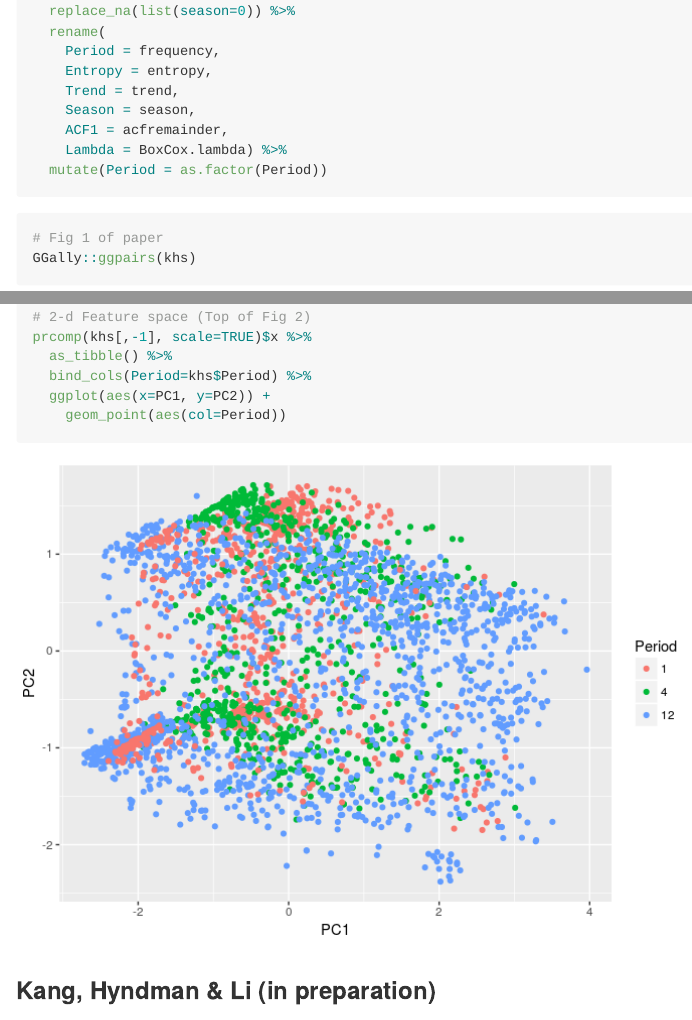
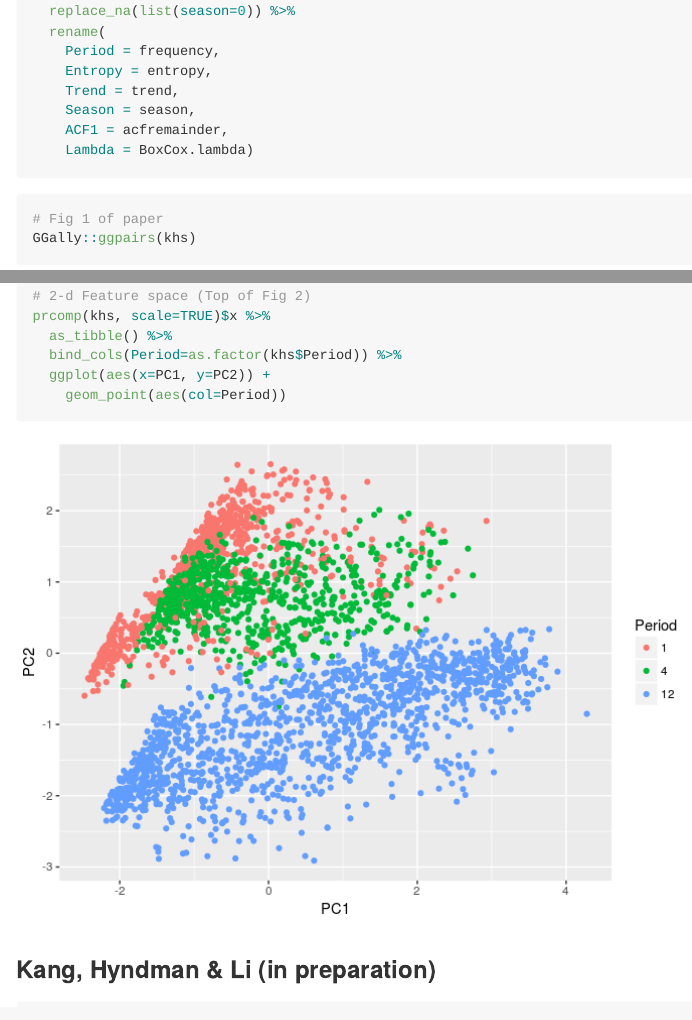
Before and after one commit to robjhyndman/tsfeatures, an R Markdown document (README.Rmd): the page in a window 1100 px wide, from 1980 px down, and a second part further down, joined at a grey line. The pictures show the output file README.md that the author committed with the source, drawn offline in the style of GitHub; badge pictures from the web are left out.

Commit message:
IJF paper figures 1 and 2 now matched

````diff
--- a/README.Rmd
+++ b/README.Rmd
@@ -90,8 +90,7 @@ khs <- bind_cols(
     Trend = trend,
     Season = season,
     ACF1 = acfremainder,
-    Lambda = BoxCox.lambda) %>%
-  mutate(Period = as.factor(Period))
+    Lambda = BoxCox.lambda)
 ```
 
 ```{r ijf2017graphs, message=FALSE, dependson="ijf2017"}
@@ -99,9 +98,9 @@ khs <- bind_cols(
 GGally::ggpairs(khs)
 
 # 2-d Feature space (Top of Fig 2)
-prcomp(khs[,-1], scale=TRUE)$x %>%
+prcomp(khs, scale=TRUE)$x %>%
   as_tibble() %>%
-  bind_cols(Period=khs$Period) %>%
+  bind_cols(Period=as.factor(khs$Period)) %>%
   ggplot(aes(x=PC1, y=PC2)) +
     geom_point(aes(col=Period))
 ```
````
Also changed, not shown: README.md, READMEfigs/ijf2017graphs-1.png, READMEfigs/ijf2017graphs-2.png.
